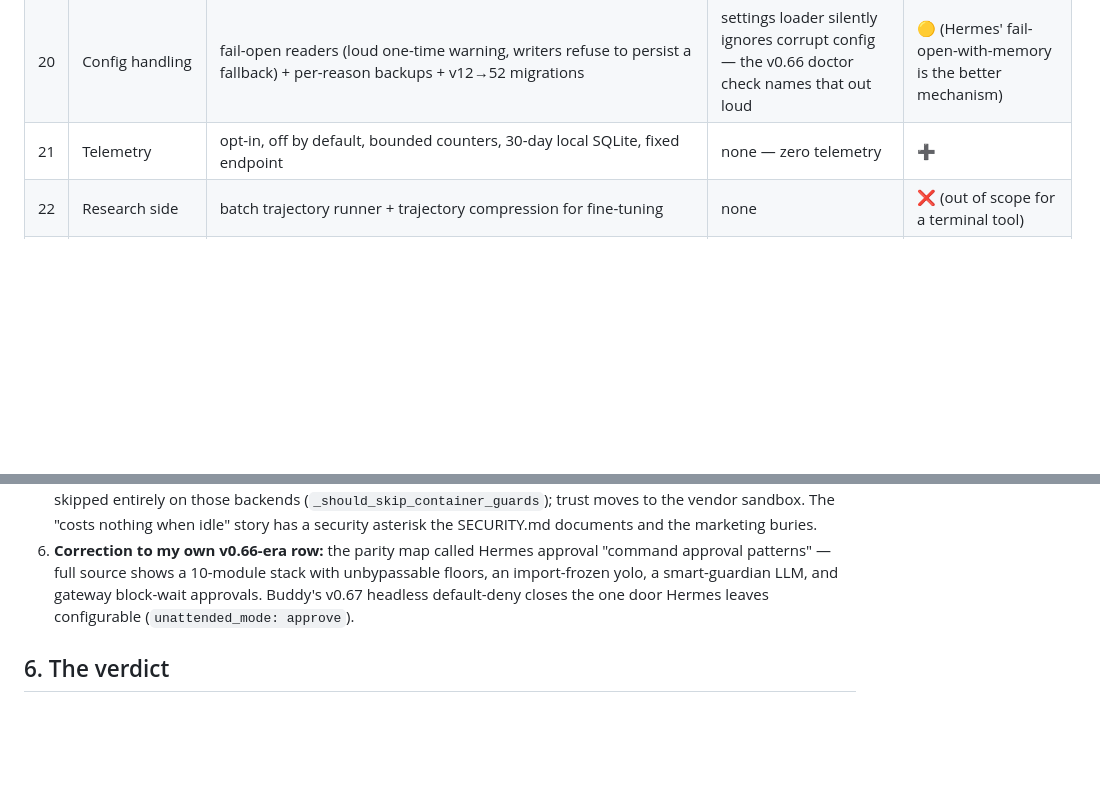
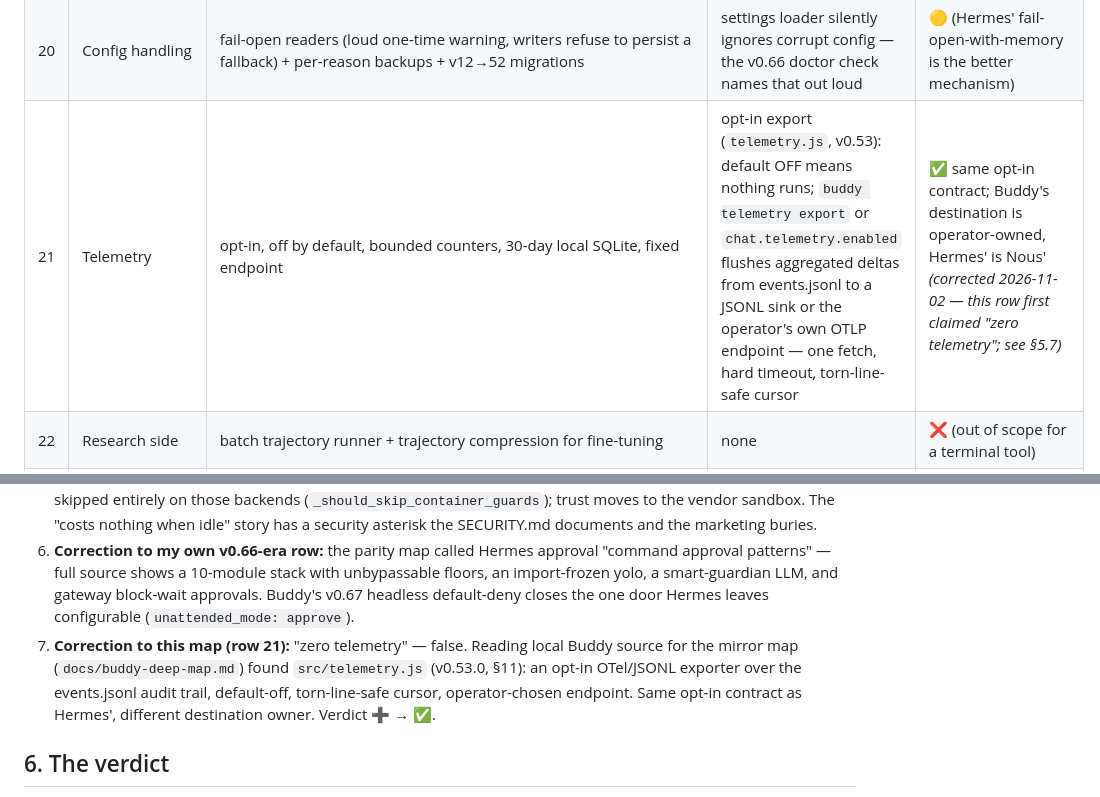
Before and after one commit to lewiseinstein15-Tech/engineer-buddy, a Markdown page: docs/hermes-deep-map.md, 2 parts joined by grey strips. GitHub-like rendering; blank space fills up the shorter version.

Commit message:
docs(buddy): the local-Buddy piece-by-piece map — Buddy rows from v0.67.0 source, mapped against hermes-agent (+ telemetry-row correction in the hermes map)

```diff
--- a/docs/hermes-deep-map.md
+++ b/docs/hermes-deep-map.md
@@ -37,7 +37,7 @@
 | 18 | Self-update | git fetch → commit-point atomic tree move → fresh runtime generation; sha256-pinned binaries; interrupted-pull marker auto-restore; downgrade guard vs state.db ledgers; fleet receipts compare `code_sha`; no GPG signatures (TLS trust) | **v0.67 update.js: ancestor check refuses rollback/rewritten history (`--force` to override), verifies HEAD == tag, records the update in events.jsonl** | ✅ (Hermes' is heavier — runtime generations, receipts; Buddy's answers the core integrity question: never roll back, never land on hostile history) |
 | 19 | TUI | React+Ink over JSON-RPC stdio; the same backend serves the Electron desktop, dashboard web, and the ACP IDE adapter | one-write ANSI renderer, zero UI dependencies | 🚫 (terminal-first by design) |
 | 20 | Config handling | fail-open readers (loud one-time warning, writers refuse to persist a fallback) + per-reason backups + v12→52 migrations | settings loader silently ignores corrupt config — the v0.66 doctor check names that out loud | 🟡 (Hermes' fail-open-with-memory is the better mechanism) |
-| 21 | Telemetry | opt-in, off by default, bounded counters, 30-day local SQLite, fixed endpoint | none — zero telemetry | ➕ |
+| 21 | Telemetry | opt-in, off by default, bounded counters, 30-day local SQLite, fixed endpoint | opt-in export (`telemetry.js`, v0.53): default OFF means nothing runs; `buddy telemetry export` or `chat.telemetry.enabled` flushes aggregated deltas from events.jsonl to a JSONL sink or the operator's own OTLP endpoint — one fetch, hard timeout, torn-line-safe cursor | ✅ same opt-in contract; Buddy's destination is operator-owned, Hermes' is Nous' *(corrected 2026-11-02 — this row first claimed "zero telemetry"; see §5.7)* |
 | 22 | Research side | batch trajectory runner + trajectory compression for fine-tuning | none | ❌ (out of scope for a terminal tool) |
 | 23 | Unattended story | service + cron + delivery + `approvals.unattended_mode`; boundary declared = the OS | goals children + v0.67 headless default-deny; the firewall leaves the unattended plane structurally inert | ✅ different bets: Hermes supervises patterns; Buddy removes the privileges being supervised |
 | 24 | Supply-chain security | `hermes security` OSV.dev audit, skills_guard static scan + trust tiers, cron prompt threat-scan | zero-dep npm-less core; skills imported by hand; PreToolUse hooks | ➕/🟡 (Buddy's surface is tiny by construction — no scanner needed yet) |
@@ -60,6 +60,7 @@
 4. **"40+ tools" marketing → 73 statically registered** (+ unbounded MCP/plugin/bridges) — confirmed, and larger than claimed.
 5. **Serverless hibernation (Modal/Daytona/Vercel) — real but guard-free:** dangerous-command prompts are skipped entirely on those backends (`_should_skip_container_guards`); trust moves to the vendor sandbox. The "costs nothing when idle" story has a security asterisk the SECURITY.md documents and the marketing buries.
 6. **Correction to my own v0.66-era row:** the parity map called Hermes approval "command approval patterns" — full source shows a 10-module stack with unbypassable floors, an import-frozen yolo, a smart-guardian LLM, and gateway block-wait approvals. Buddy's v0.67 headless default-deny closes the one door Hermes leaves configurable (`unattended_mode: approve`).
+7. **Correction to this map (row 21):** "zero telemetry" — false. Reading local Buddy source for the mirror map (`docs/buddy-deep-map.md`) found `src/telemetry.js` (v0.53.0, §11): an opt-in OTel/JSONL exporter over the events.jsonl audit trail, default-off, torn-line-safe cursor, operator-chosen endpoint. Same opt-in contract as Hermes', different destination owner. Verdict ➕ → ✅.
 
 ## 6. The verdict
 
```
Also changed, not shown: docs/buddy-deep-map.md (added, +77 -0 lines).
